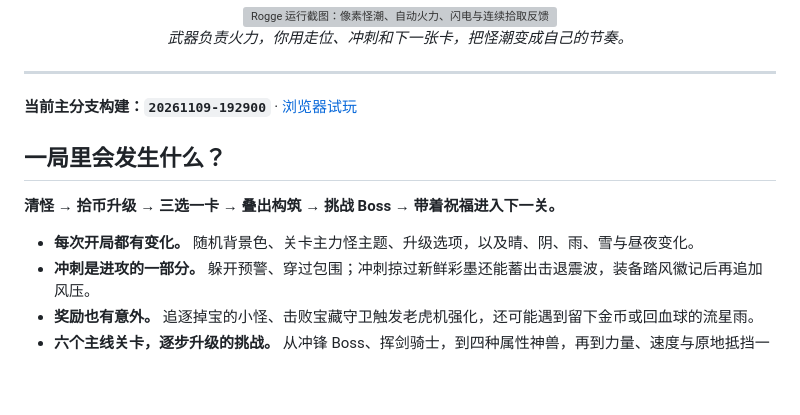
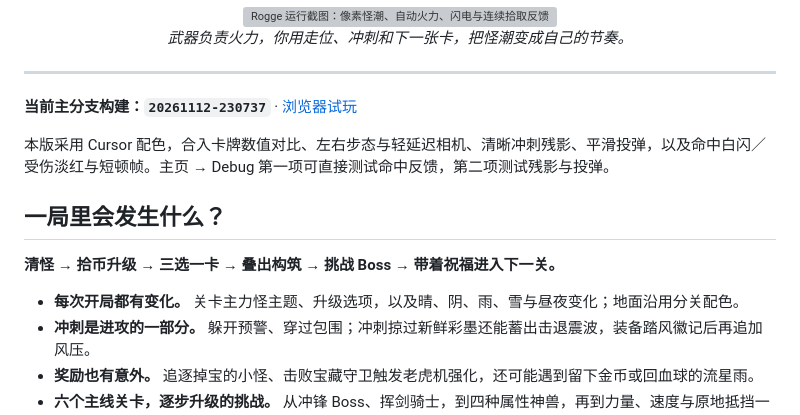
Before and after one commit to wyb969/Rogge, a Markdown page: README.md, the part around the change. Drawn GitHub-style; blank space fills up the shorter version; grey boxes are pictures that could not be loaded.

Commit message:
Prepare latest master itch release 20261112-230737

```diff
--- a/README.md
+++ b/README.md
@@ -20,13 +20,15 @@
 
 ---
 
-**当前主分支构建：`20261109-192900`** · [浏览器试玩](https://ybwangrogger.itch.io/rogue-white)
+**当前主分支构建：`20261112-230737`** · [浏览器试玩](https://ybwangrogger.itch.io/rogue-white)
+
+本版采用 Cursor 配色，合入卡牌数值对比、左右步态与轻延迟相机、清晰冲刺残影、平滑投弹，以及命中白闪／受伤淡红与短顿帧。主页 → Debug 第一项可直接测试命中反馈，第二项测试残影与投弹。
 
 ## 一局里会发生什么？
 
 **清怪 → 拾币升级 → 三选一卡 → 叠出构筑 → 挑战 Boss → 带着祝福进入下一关。**
 
-- **每次开局都有变化。** 随机背景色、关卡主力怪主题、升级选项，以及晴、阴、雨、雪与昼夜变化。
+- **每次开局都有变化。** 关卡主力怪主题、升级选项，以及晴、阴、雨、雪与昼夜变化；地面沿用分关配色。
 - **冲刺是进攻的一部分。** 躲开预警、穿过包围；冲刺掠过新鲜彩墨还能蓄出击退震波，装备踏风徽记后再追加风压。
 - **奖励也有意外。** 追逐掉宝的小怪、击败宝藏守卫触发老虎机强化，还可能遇到留下金币或回血球的流星雨。
 - **六个主线关卡，逐步升级的挑战。** 从冲锋 Boss、挥剑骑士，到四种属性神兽，再到力量、速度与原地抵挡一分钟怪潮的木头人试炼。
```
Also changed, not shown: docs/AI_HANDOFF.md (+8 -0 lines), docs/screenshots/release-20261112-230737/normal-debug-practice.png (added), docs/screenshots/release-20261112-230737/normal-return-home.png (added), 3 other files.
